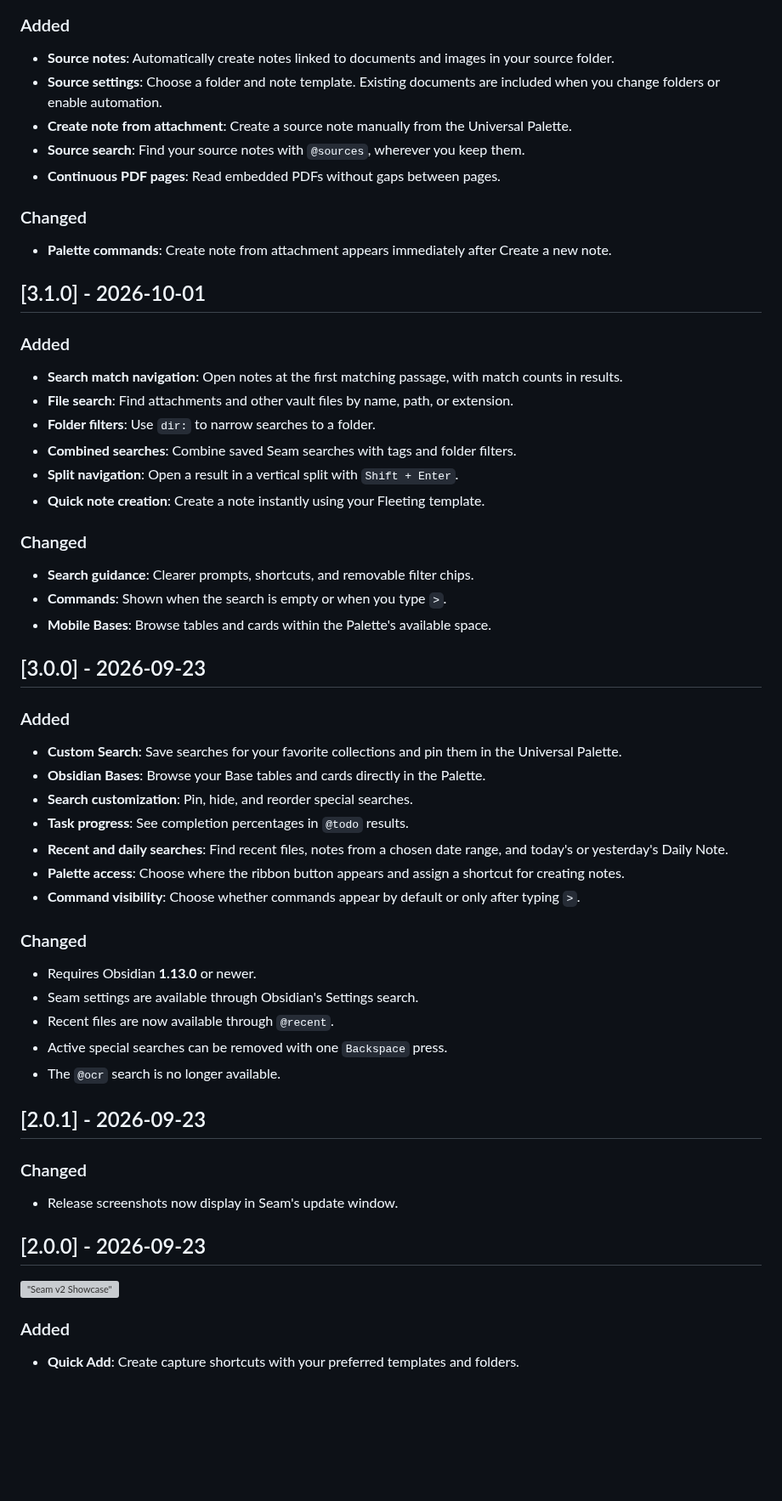
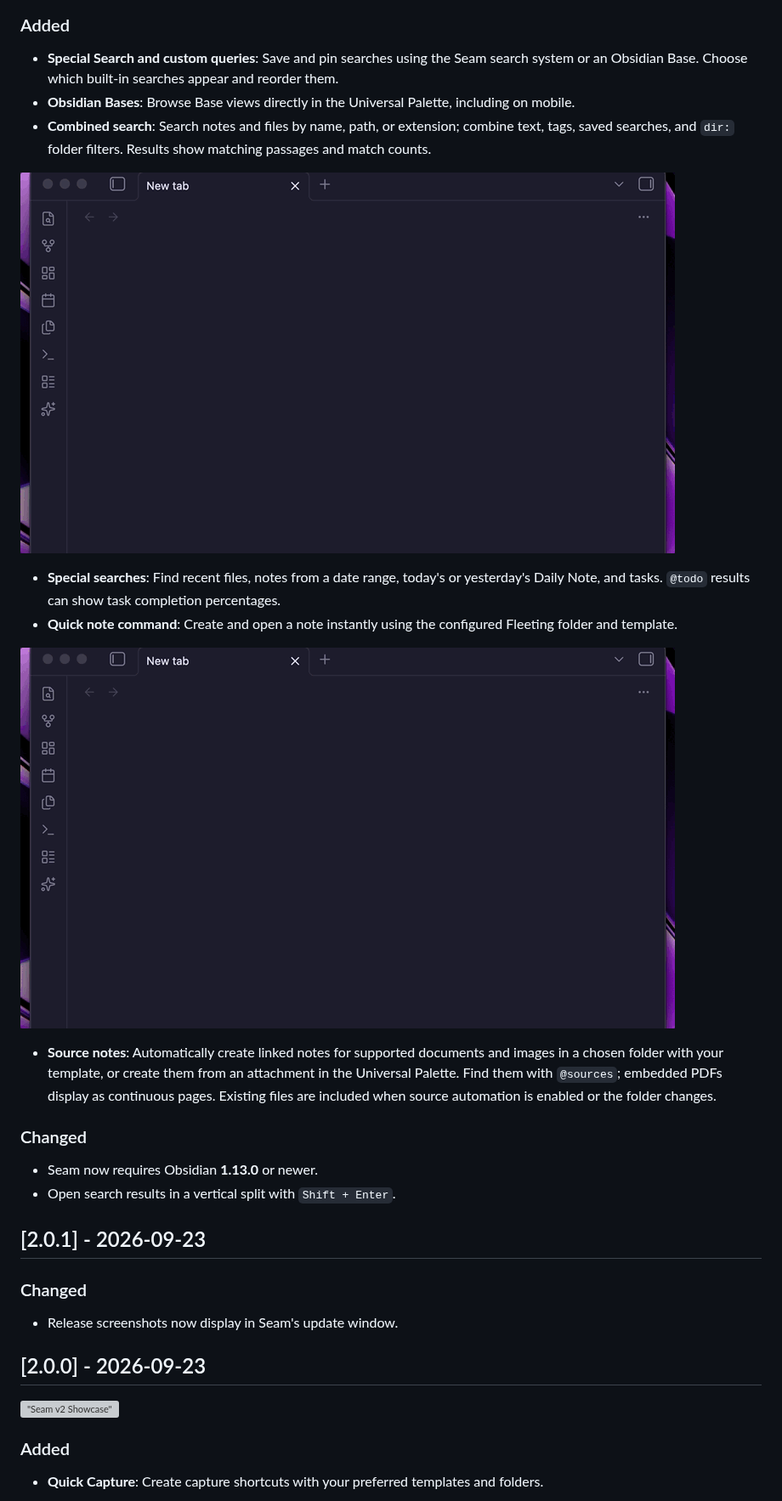
Before and after one commit to WillACosta/obsidian-seam, a Markdown page: CHANGELOG.md, the part around one of its changes. Shown at 85% size. Rendered like a GitHub page; pictures changed too: docs/images/v3/combined_search.gif (added), docs/images/v3/quick_note.gif (added); blank space fills up the shorter version; grey boxes are pictures that could not be loaded.

```diff
--- a/CHANGELOG.md
+++ b/CHANGELOG.md
@@ -7,54 +9,23 @@ What's new and changed in each Seam release.
 
 ### Added
 
-- **Source notes**: Automatically create notes linked to documents and images in your source folder.
-- **Source settings**: Choose a folder and note template. Existing documents are included when you change folders or enable automation.
-- **Create note from attachment**: Create a source note manually from the Universal Palette.
-- **Source search**: Find your source notes with `@sources`, wherever you keep them.
-- **Continuous PDF pages**: Read embedded PDFs without gaps between pages.
+- **Special Search and custom queries**: Save and pin searches using the Seam search system or an Obsidian Base. Choose which built-in searches appear and reorder them.
+- **Obsidian Bases**: Browse Base views directly in the Universal Palette, including on mobile.
+- **Combined search**: Search notes and files by name, path, or extension; combine text, tags, saved searches, and `dir:` folder filters. Results show matching passages and match counts.
+
+!["Combined Search"](docs/images/v3/combined_search.gif)
+
+- **Special searches**: Find recent files, notes from a date range, today's or yesterday's Daily Note, and tasks. `@todo` results can show task completion percentages.
+- **Quick note command**: Create and open a note instantly using the configured Fleeting folder and template.
+
+!["Quick note"](docs/images/v3/quick_note.gif)
+
+- **Source notes**: Automatically create linked notes for supported documents and images in a chosen folder with your template, or create them from an attachment in the Universal Palette. Find them with `@sources`; embedded PDFs display as continuous pages. Existing files are included when source automation is enabled or the folder changes.
 
 ### Changed
 
-- **Palette commands**: Create note from attachment appears immediately after Create a new note.
-
-## [3.1.0] - 2026-10-01
-<!-- iterations: iteration_09 -->
-
-### Added
-
-- **Search match navigation**: Open notes at the first matching passage, with match counts in results.
-- **File search**: Find attachments and other vault files by name, path, or extension.
-- **Folder filters**: Use `dir:` to narrow searches to a folder.
-- **Combined searches**: Combine saved Seam searches with tags and folder filters.
-- **Split navigation**: Open a result in a vertical split with `Shift + Enter`.
-- **Quick note creation**: Create a note instantly using your Fleeting template.
-
-### Changed
-
-- **Search guidance**: Clearer prompts, shortcuts, and removable filter chips.
-- **Commands**: Shown when the search is empty or when you type `>`.
-- **Mobile Bases**: Browse tables and cards within the Palette's available space.
-
-## [3.0.0] - 2026-09-23
-<!-- iterations: iteration_08 -->
-
-### Added
-
-- **Custom Search**: Save searches for your favorite collections and pin them in the Universal Palette.
-- **Obsidian Bases**: Browse your Base tables and cards directly in the Palette.
-- **Search customization**: Pin, hide, and reorder special searches.
-- **Task progress**: See completion percentages in `@todo` results.
-- **Recent and daily searches**: Find recent files, notes from a chosen date range, and today's or yesterday's Daily Note.
-- **Palette access**: Choose where the ribbon button appears and assign a shortcut for creating notes.
-- **Command visibility**: Choose whether commands appear by default or only after typing `>`.
-
-### Changed
-
-- Requires Obsidian **1.13.0** or newer.
-- Seam settings are available through Obsidian's Settings search.
-- Recent files are now available through `@recent`.
-- Active special searches can be removed with one `Backspace` press.
-- The `@ocr` search is no longer available.
+- Seam now requires Obsidian **1.13.0** or newer.
+- Open search results in a vertical split with `Shift + Enter`.
 
 ## [2.0.1] - 2026-09-23
 
@@ -69,5 +40,5 @@ What's new and changed in each Seam release.
 
 ### Added
 
-- **Quick Add**: Create capture shortcuts with your preferred templates and folders.
+- **Quick Capture**: Create capture shortcuts with your preferred templates and folders.
 
```
Also changed, not shown: other parts of CHANGELOG.md (+6 -4 lines), README.md (+17 -22 lines), README.pt-br.md (+25 -30 lines), docs/images/combined_search.png, docs/images/settings.png, 13 other files.
